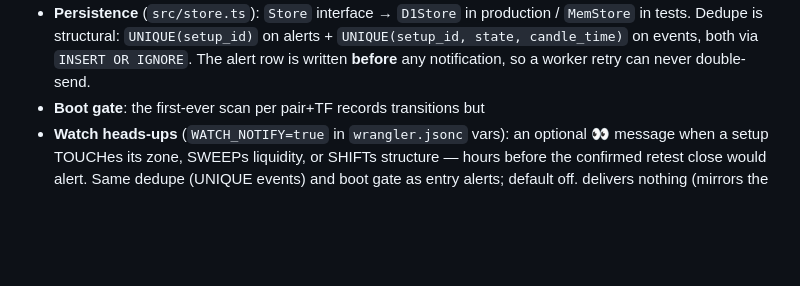
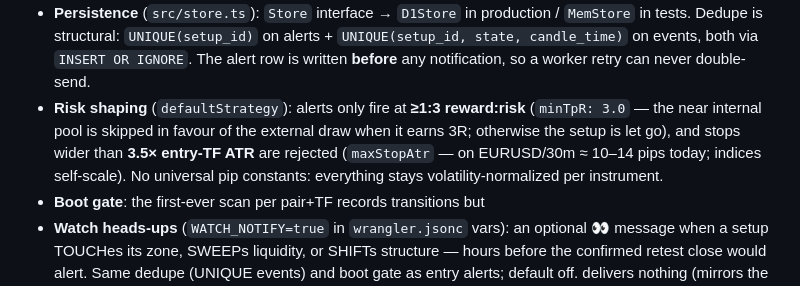
Before and after one commit to Abidamz/SLK-bot, a Markdown page: worker/README.md, the part around the change. GitHub-like rendering; blank space fills up the shorter version.

Commit message:
docs: risk shaping notes
Co-authored-by: arena-agent <297053741+arena-agent@users.noreply.github.com>

```diff
--- a/worker/README.md
+++ b/worker/README.md
@@ -54,6 +54,12 @@ Twelve Data (REST) ──► Cron */1 * * * * ──► scanAll()
   on alerts + `UNIQUE(setup_id, state, candle_time)` on events, both via
   `INSERT OR IGNORE`. The alert row is written **before** any notification,
   so a worker retry can never double-send.
+- **Risk shaping** (`defaultStrategy`): alerts only fire at **≥1:3
+  reward:risk** (`minTpR: 3.0` — the near internal pool is skipped in favour
+  of the external draw when it earns 3R; otherwise the setup is let go), and
+  stops wider than **3.5× entry-TF ATR** are rejected (`maxStopAtr` — on
+  EURUSD/30m ≈ 10–14 pips today; indices self-scale). No universal pip
+  constants: everything stays volatility-normalized per instrument.
 - **Boot gate**: the first-ever scan per pair+TF records transitions but
 - **Watch heads-ups** (`WATCH_NOTIFY=true` in `wrangler.jsonc` vars): an
   optional 👀 message when a setup TOUCHes its zone, SWEEPs liquidity, or
```
